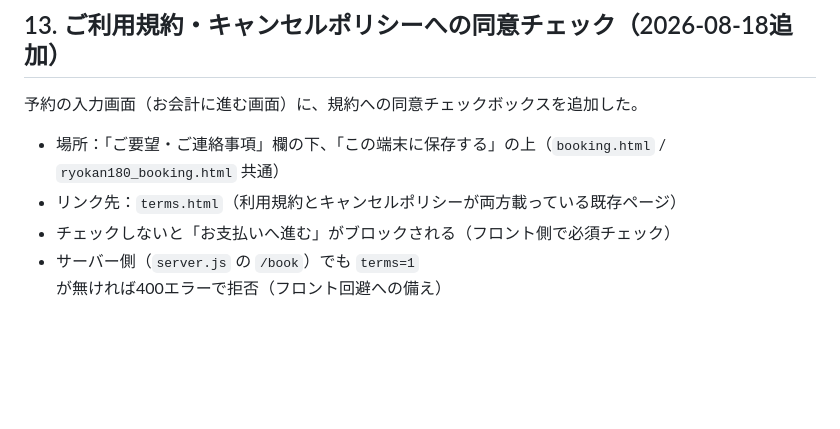
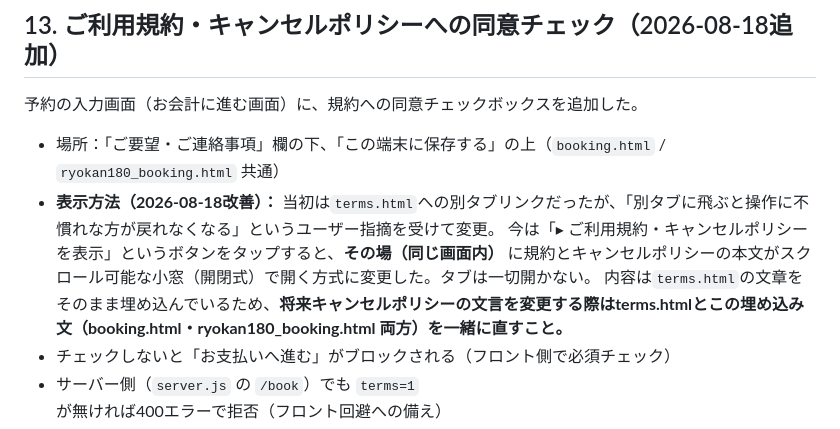
Before and after one commit to nogiku-sauna/nogiku-sauna, a Markdown page: PROGRESS.md, the part around the change. GitHub-like rendering; blank space fills up the shorter version.

Commit message:
Add terms agreement checkbox to booking screen
Added a checkbox for terms agreement on the booking input screen. Changed the display method to show terms and cancellation policy in a scrollable modal instead of a new tab.

```diff
--- a/PROGRESS.md
+++ b/PROGRESS.md
@@ -271,7 +271,9 @@ sweepPending()       // 20秒ごとに実行：決済済み→予約作成／期
 予約の入力画面（お会計に進む画面）に、規約への同意チェックボックスを追加した。
 
 - 場所：「ご要望・ご連絡事項」欄の下、「この端末に保存する」の上（`booking.html` / `ryokan180_booking.html` 共通）
-- リンク先：`terms.html`（利用規約とキャンセルポリシーが両方載っている既存ページ）
+- **表示方法（2026-08-18改善）：** 当初は`terms.html`への別タブリンクだったが、「別タブに飛ぶと操作に不慣れな方が戻れなくなる」というユーザー指摘を受けて変更。
+  今は「▸ ご利用規約・キャンセルポリシーを表示」というボタンをタップすると、**その場（同じ画面内）** に規約とキャンセルポリシーの本文がスクロール可能な小窓（開閉式）で開く方式に変更した。タブは一切開かない。
+  内容は`terms.html`の文章をそのまま埋め込んでいるため、**将来キャンセルポリシーの文言を変更する際はterms.htmlとこの埋め込み文（booking.html・ryokan180_booking.html 両方）を一緒に直すこと。**
 - チェックしないと「お支払いへ進む」がブロックされる（フロント側で必須チェック）
 - サーバー側（`server.js` の `/book`）でも `terms=1` が無ければ400エラーで拒否（フロント回避への備え）
 - 同意した日時を、Squareの予約記録の管理者用メモ（`seller_note`）に自動で記録
```
